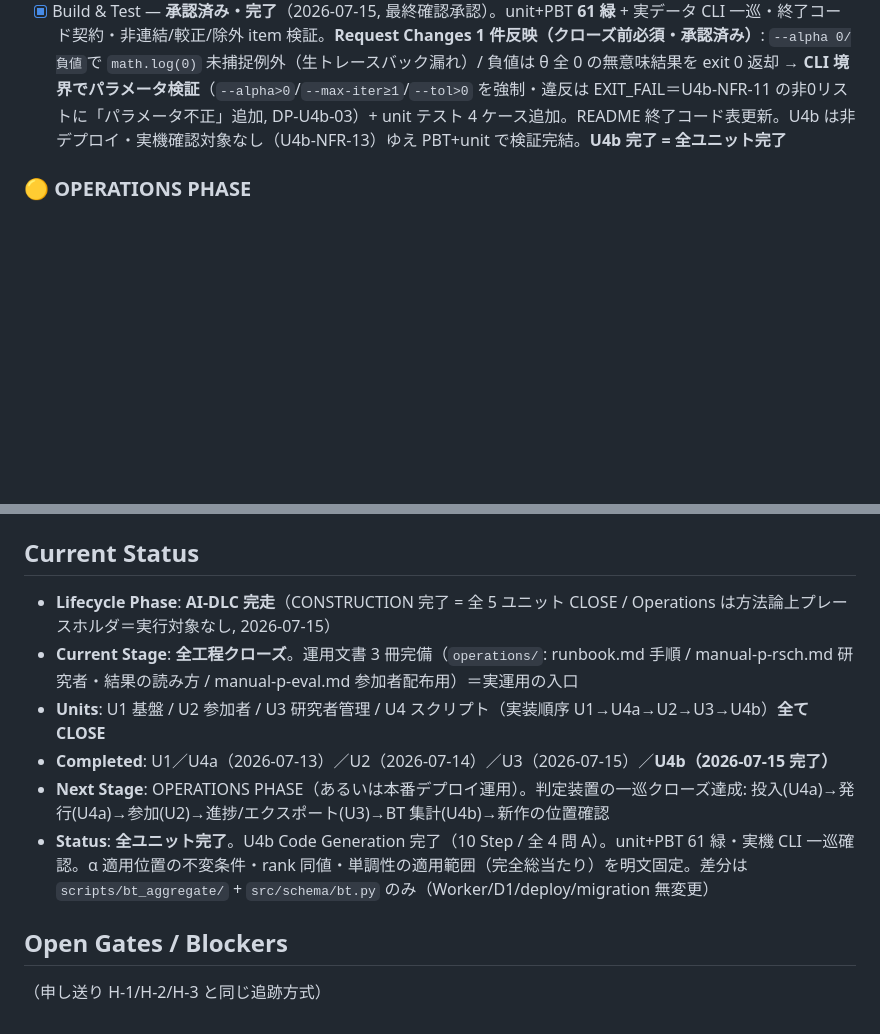
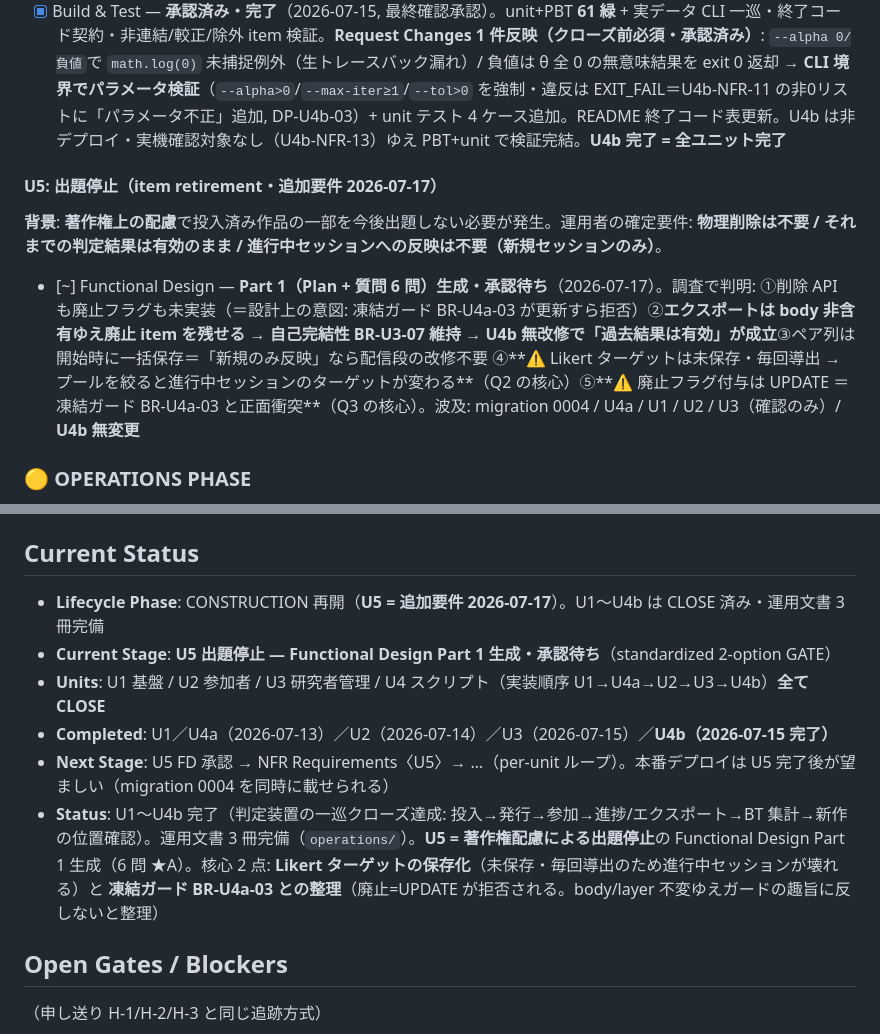
Before and after one commit to u-10bei/nazokake-judge, a Markdown page: aidlc-docs/aidlc-state.md, 2 parts joined by grey strips. GitHub-like rendering; blank space fills up the shorter version.

Commit message:
docs(u5): 出題停止（item retirement）の Functional Design Part 1 を追加
背景: 著作権上の配慮で投入済み作品の一部を今後出題しない必要が発生。
確定要件 = 物理削除不要 / それまでの判定結果は有効 / 進行中セッションへの
反映は不要（新規セッションのみ）。

実装調査で判明した設計の前提:
- 削除 API も廃止フラグも未実装（＝意図的。凍結ガード BR-U4a-03 が更新すら拒否）
- エクスポートは body 非含有 → 廃止 item を items に残せる → 自己完結性
  BR-U3-07 を維持 → **U4b 無改修で「過去結果は有効」が成立**（要件と完全整合）
- ペア列は開始時に一括保存 → 「新規のみ反映」なら配信段の改修は不要
- ⚠️ Likert ターゲットは未保存・毎回導出 → プールを絞ると進行中セッションの
  ターゲットが変わる（Q2 の核心。ペア列=保存との非対称が原因）
- ⚠️ 廃止フラグ付与は UPDATE ＝ 凍結ガード BR-U4a-03 と正面衝突（Q3 の核心）

質問 6 問（★A 付き）: スキーマ表現 / Likert 安定化 / 凍結ガードとの関係 /
操作の入口 / 充足判定の母数 / export に retired_at を含めるか（版上げの是非）

波及: migration 0004 / U4a / U1 / U2 / U3(確認のみ) / U4b 無変更

Co-Authored-By: Claude Opus 4.8 (1M context) <noreply@anthropic.com>

```diff
--- a/aidlc-docs/aidlc-state.md
+++ b/aidlc-docs/aidlc-state.md
@@ -84,6 +84,10 @@
 - [x] Code Generation（Part 1+2）— **承認済み・完了**（2026-07-15, 全 10 Step）。`src/schema/bt.py`（BTResult/BTItemScore/Calibration）+ `scripts/bt_aggregate/`（aggregate/graph/mm/calibrate/assemble/__main__ = LC-U4b-01〜07 一対一）。unit+PBT **57 緑**（U1/U2/U3/U4a 回帰含む・ci profile）。**PBT 反例で 1 発見**: PU4b-1 単調性は正則化 ON では**次数対称な完全総当たり**でのみ堅牢（不規則グラフは α が疎 item を非対称に縮め順位入替＝BR-U4b-01「疎な新作ほど強く縮む」の実証）→ ジェネレータを完全総当たりに限定。**α 適用位置の不変条件**を aggregate/mm/assemble 3 箇所 + PU4b-6 で二重固定。**migration/wrangler.toml/deploy.yml/src/backend 変更なし**。実機 CLI 一巡確認（pro→rank1・新作→最下位・孤立 item=null・Σθ=0・calibrated が Likert 尺度へ写像・版検証 exit 1/0）
 - [x] Build & Test — **承認済み・完了**（2026-07-15, 最終確認承認）。unit+PBT **61 緑** + 実データ CLI 一巡・終了コード契約・非連結/較正/除外 item 検証。**Request Changes 1 件反映（クローズ前必須・承認済み）**: `--alpha 0/負値`で `math.log(0)` 未捕捉例外（生トレースバック漏れ）/ 負値は θ 全 0 の無意味結果を exit 0 返却 → **CLI 境界でパラメータ検証**（`--alpha>0`/`--max-iter≥1`/`--tol>0` を強制・違反は EXIT_FAIL＝U4b-NFR-11 の非0リストに「パラメータ不正」追加, DP-U4b-03）+ unit テスト 4 ケース追加。README 終了コード表更新。U4b は非デプロイ・実機確認対象なし（U4b-NFR-13）ゆえ PBT+unit で検証完結。**U4b 完了 = 全ユニット完了**
 
+#### U5: 出題停止（item retirement・追加要件 2026-07-17）
+**背景**: **著作権上の配慮**で投入済み作品の一部を今後出題しない必要が発生。運用者の確定要件: **物理削除は不要 / それまでの判定結果は有効のまま / 進行中セッションへの反映は不要（新規セッションのみ）**。
+- [~] Functional Design — **Part 1（Plan + 質問 6 問）生成・承認待ち**（2026-07-17）。調査で判明: ①削除 API も廃止フラグも未実装（＝設計上の意図: 凍結ガード BR-U4a-03 が更新すら拒否）②**エクスポートは body 非含有ゆえ廃止 item を残せる → 自己完結性 BR-U3-07 維持 → U4b 無改修で「過去結果は有効」が成立**③ペア列は開始時に一括保存＝「新規のみ反映」なら配信段の改修不要 ④**⚠️ Likert ターゲットは未保存・毎回導出 → プールを絞ると進行中セッションのターゲットが変わる**（Q2 の核心）⑤**⚠️ 廃止フラグ付与は UPDATE ＝凍結ガード BR-U4a-03 と正面衝突**（Q3 の核心）。波及: migration 0004 / U4a / U1 / U2 / U3（確認のみ）/ **U4b 無変更**
+
 ### 🟡 OPERATIONS PHASE
 - [x] **Operations — 方法論上は実行対象なし**（`aidlc-workflows/.../operations/operations.md`: "This phase is currently a placeholder"・"The AI-DLC workflow currently ends after the Build and Test phase in CONSTRUCTION"）。plan/質問/ゲートの規定は存在せず、**AI-DLC は U4b Build & Test 承認をもって完走済み**。
 - [x] **運用 Runbook 作成**（2026-07-15）— 定義の Future Scope（production readiness / maintenance）に相当する実運用手順書 `aidlc-docs/operations/runbook.md`。初回セットアップ / デプロイ（品質ゲート順）/ 一巡手順（プール投入→発行→配布→参加→進捗→エクスポート→BT 集計→α 感度）/ 監視（wrangler tail・admin_log の秘匿方針）/ トラブルシューティング 9 症状 / 運用注意 / 未消化事項。実装済み CLI・API の一次情報に基づく
@@ -94,12 +98,12 @@
   - `runbook.md` 冒頭に 3 文書の使い分け表を追加
 
 ## Current Status
-- **Lifecycle Phase**: **AI-DLC 完走**（CONSTRUCTION 完了 = 全 5 ユニット CLOSE / Operations は方法論上プレースホルダ＝実行対象なし, 2026-07-15）
-- **Current Stage**: **全工程クローズ**。運用文書 3 冊完備（`operations/`: runbook.md 手順 / manual-p-rsch.md 研究者・結果の読み方 / manual-p-eval.md 参加者配布用）＝実運用の入口
+- **Lifecycle Phase**: CONSTRUCTION 再開（**U5 = 追加要件 2026-07-17**）。U1〜U4b は CLOSE 済み・運用文書 3 冊完備
+- **Current Stage**: **U5 出題停止 — Functional Design Part 1 生成・承認待ち**（standardized 2-option GATE）
 - **Units**: U1 基盤 / U2 参加者 / U3 研究者管理 / U4 スクリプト（実装順序 U1→U4a→U2→U3→U4b）**全て CLOSE**
 - **Completed**: U1／U4a（2026-07-13）／U2（2026-07-14）／U3（2026-07-15）／**U4b（2026-07-15 完了）**
-- **Next Stage**: OPERATIONS PHASE（あるいは本番デプロイ運用）。判定装置の一巡クローズ達成: 投入(U4a)→発行(U4a)→参加(U2)→進捗/エクスポート(U3)→BT 集計(U4b)→新作の位置確認
-- **Status**: **全ユニット完了**。U4b Code Generation 完了（10 Step / 全 4 問 A）。unit+PBT 61 緑・実機 CLI 一巡確認。α 適用位置の不変条件・rank 同値・単調性の適用範囲（完全総当たり）を明文固定。差分は `scripts/bt_aggregate/` + `src/schema/bt.py` のみ（Worker/D1/deploy/migration 無変更）
+- **Next Stage**: U5 FD 承認 → NFR Requirements〈U5〉→ …（per-unit ループ）。本番デプロイは U5 完了後が望ましい（migration 0004 を同時に載せられる）
+- **Status**: U1〜U4b 完了（判定装置の一巡クローズ達成: 投入→発行→参加→進捗/エクスポート→BT 集計→新作の位置確認）。運用文書 3 冊完備（`operations/`）。**U5 = 著作権配慮による出題停止**の Functional Design Part 1 生成（6 問 ★A）。核心 2 点: **Likert ターゲットの保存化**（未保存・毎回導出のため進行中セッションが壊れる）と **凍結ガード BR-U4a-03 との整理**（廃止=UPDATE が拒否される。body/layer 不変ゆえガードの趣旨に反しないと整理）
 
 ## Open Gates / Blockers
 （申し送り H-1/H-2/H-3 と同じ追跡方式）
```
Also changed, not shown: 1 other file.
